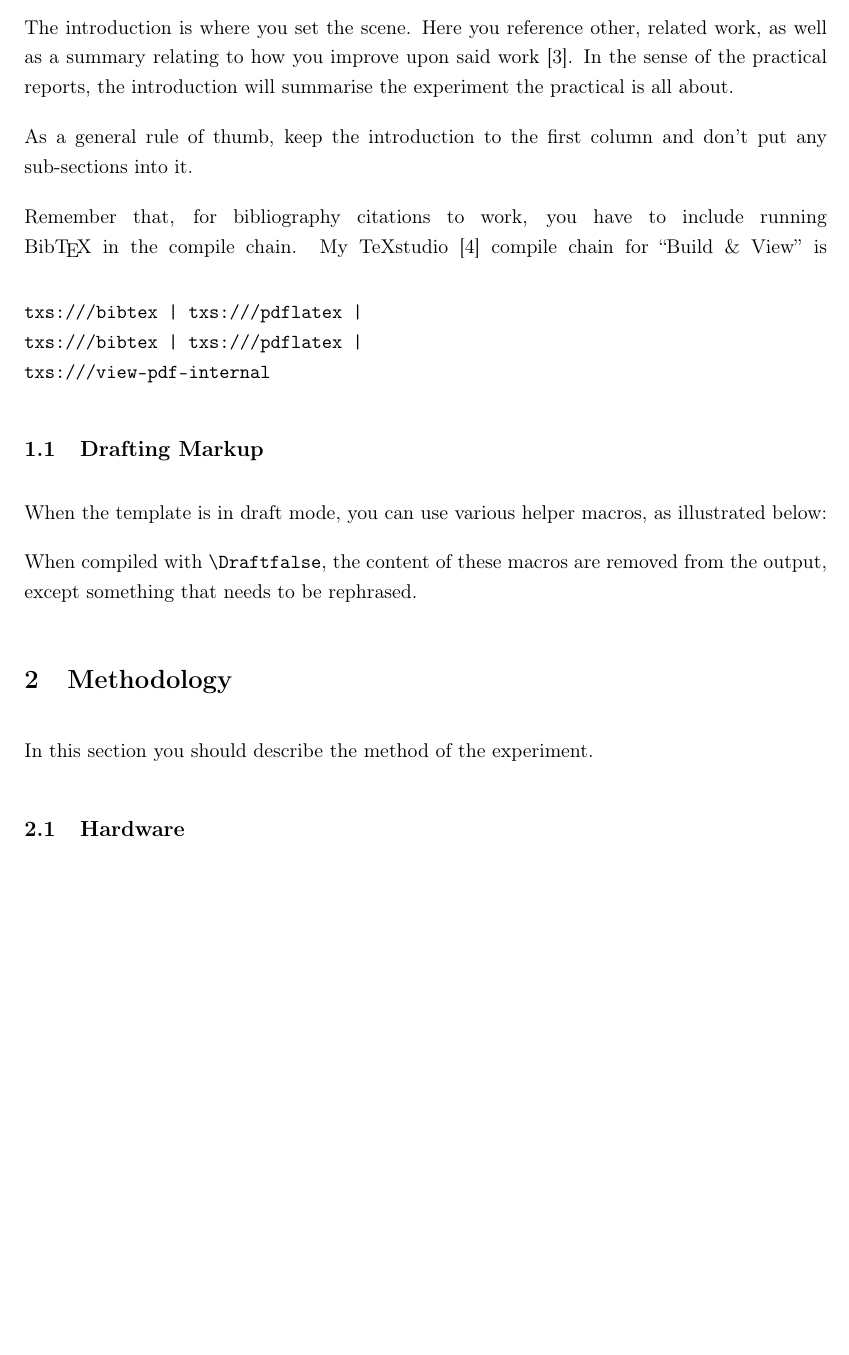
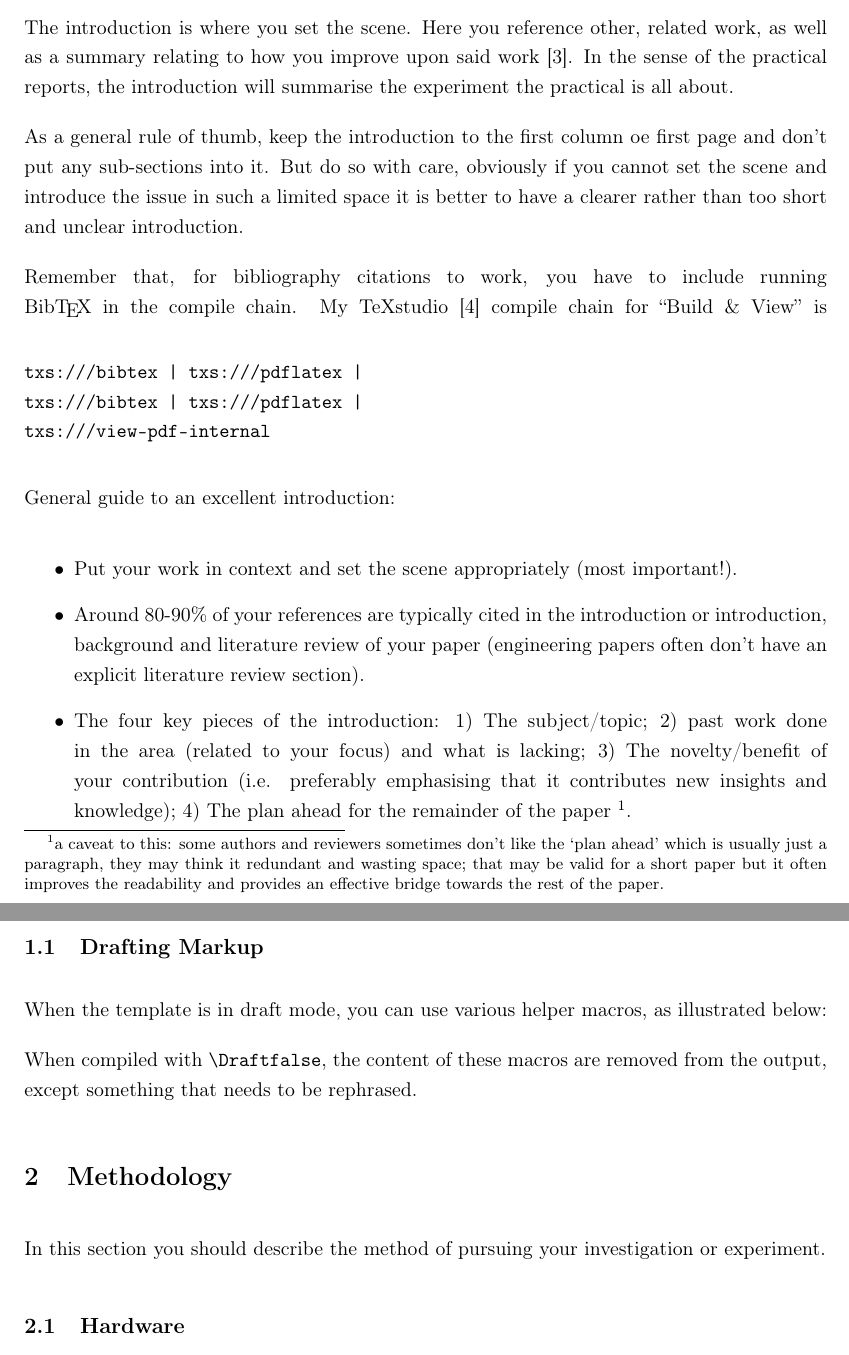
Before and after one commit to jpt13653903/LaTeX_UCT_Report, a LaTeX thesis (Article/Article.tex, which reads Article/Body/Introduction.tex, Article/Body/Methodology.tex): part of page 4 of 10 before the commit and two parts of pages 4 and 5 of 11 after it, the two joined at a grey line, cut so that both start at the same text, the shorter picture padded with empty space. Compiled offline with pdfLaTeX.

Commit message:
Reviewed artcile template

```diff
--- a/Article/Article.tex
+++ b/Article/Article.tex
@@ -10,7 +13,7 @@
   \title        {Title of Paper}
   \author       {Author 1  \\ Author 2  \\ Author N }
   \studentnumber{ATHNUM001 \\ ATHNUM010 \\ ATHNUM011}
-  \date         {22 April 2018} % Full date (leave out for \today)
+  \date         {4 January 2020} % Full date (leave out for \today)
 \fi
 
 \ifFormal
@@ -19,7 +22,7 @@
     \IEEEauthorblockN{John G Deere\theauthor\ and Budy F. Jones\theauthor}
     \setcounter{author}{1}
     \IEEEauthorblockA{%
-      EEE4084F Class of 2017\\
+      EEE4120F\\
       University of Cape Town\\
       South Africa\\
       \theauthor{}DRXJOH042~~\theauthor{}JNSBUD099\\
--- a/Article/Body/Introduction.tex
+++ b/Article/Body/Introduction.tex
@@ -4,7 +4,7 @@ If you are new to \LaTeX{}, I would suggest reading~\cite{Oetiker_2015}.  If you
 
 The introduction is where you set the scene.  Here you reference other, related work, as well as a summary relating to how you improve upon said work~\cite{BibExample}.  In the sense of the practical reports, the introduction will summarise the experiment the practical is all about.
 
-As a general rule of thumb, keep the introduction to the first column and don't put any \mbox{sub-sections} into it.
+As a general rule of thumb, keep the introduction to the first column oe first page and don't put any \mbox{sub-sections} into it. But do so with care, obviously if you cannot set the scene and introduce the issue in such a limited space it is better to have a clearer rather than too short and unclear introduction.
 
 Remember that, for bibliography citations to work, you have to include running Bib\TeX{} in the compile chain.  My TeXstudio~\cite{TeXstudio} compile chain for ``Build \& View'' is\linebreak
 \vspace{-6mm}
@@ -14,6 +14,19 @@ txs:///bibtex | txs:///pdflatex |
 txs:///view-pdf-internal
 \end{verbatim}
 % \linebreak stretches the line that is broken to the end of the column.  Use "\\" or "\newline" if you don't want it to do this.
+
+General guide to an excellent introduction:
+
+\begin{itemize}
+	\item Put your work in context and set the scene appropriately (most important!).
+	\item Around 80-90\% of your references are typically cited in the introduction or introduction, background and literature review of your paper (engineering papers often don't have an explicit literature review section).
+	\item The four key pieces of the introduction: 1) The subject/topic; 2) past work done in the area (related to your focus) and what is lacking; 3) The novelty/benefit of your contribution (i.e. preferably emphasising that it contributes new insights and knowledge); 4) The plan ahead for the remainder of the paper \footnote{a caveat to this: some authors and reviewers sometimes don't like the `plan ahead' which is usually just a paragraph, they may think it redundant and wasting space; that may be valid for a short paper but it often improves the readability and provides an effective bridge towards the rest of the paper.}.
+\end{itemize}
+
+
+
+
+
 
 \subsection{Drafting Markup}
 
--- a/Article/Body/Methodology.tex
+++ b/Article/Body/Methodology.tex
@@ -1,6 +1,6 @@
 \section{Methodology}
 
-In this section you should describe the method of the experiment.
+In this section you should describe the method of pursuing your investigation or experiment.
 
 \subsection{Hardware}
 Include detail such as the hardware used.  It's generally a good idea to include a block diagram at this point, such as the one presented in Fig.~\ref{fig:RS-232_Test}.  This figure was drawn in \href{http://www.inkscape.org/}{InkScape}~\cite{InkScape}.  When you want to import an InkScape figure (SVG format) into \LaTeX{}, simply save it to PDF (use the drawing extents as the media box area) and include the figure.
```
Also changed, not shown: Article/Body/Conclusion.tex (+1 -1 lines), Article/Article.pdf, Article/Article.tex (13 more changed lines).
